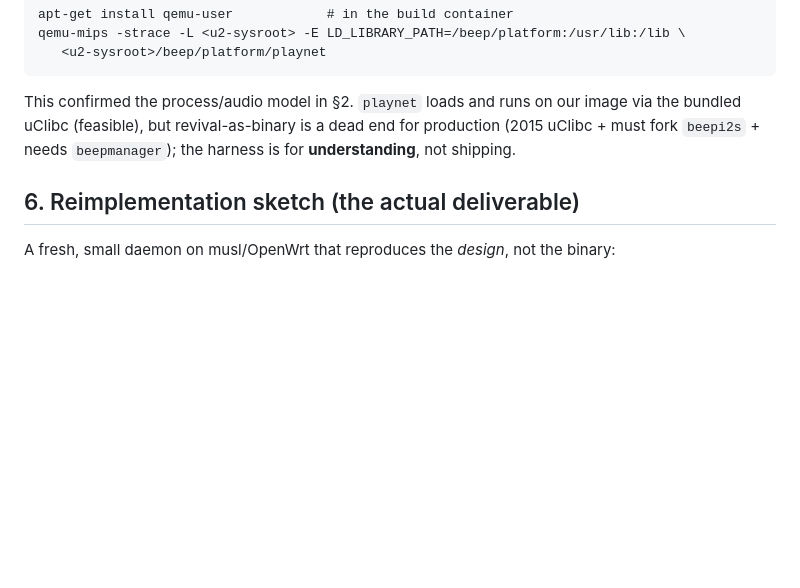
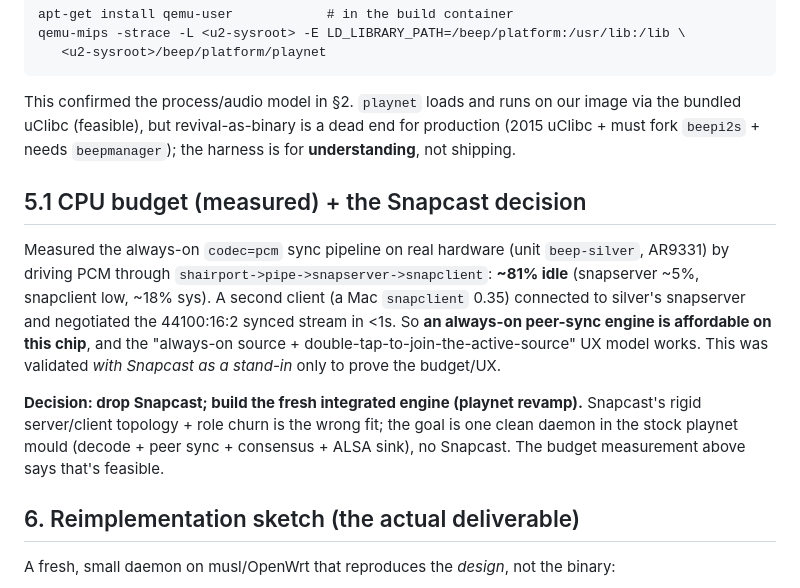
Before and after one commit to kfiducia/beep-revival, a Markdown page: docs/PLAYNET-RE.md, the part around the change. GitHub-like rendering; blank space fills up the shorter version.

Commit message:
docs(playnet): measured CPU budget (always-on ~81% idle) + drop-Snapcast decision
On-device measurement confirms an always-on peer-sync pipeline is affordable
(~81% idle) and the always-on-source + join-active-source UX works. Records the
decision to drop Snapcast and build the fresh integrated engine (playnet revamp).

Co-Authored-By: Claude Opus 4.8 (1M context) <noreply@anthropic.com>
Claude-Session: https://claude.ai/code/session_01MxbQMMYHw2zb8gxTQaahUn

```diff
--- a/docs/PLAYNET-RE.md
+++ b/docs/PLAYNET-RE.md
@@ -84,6 +84,21 @@ This confirmed the process/audio model in §2. `playnet` loads and runs on our i
 bundled uClibc (feasible), but revival-as-binary is a dead end for production (2015 uClibc +
 must fork `beepi2s` + needs `beepmanager`); the harness is for **understanding**, not shipping.
 
+## 5.1 CPU budget (measured) + the Snapcast decision
+
+Measured the always-on `codec=pcm` sync pipeline on real hardware (unit `beep-silver`,
+AR9331) by driving PCM through `shairport->pipe->snapserver->snapclient`: **~81% idle**
+(snapserver ~5%, snapclient low, ~18% sys). A second client (a Mac `snapclient` 0.35)
+connected to silver's snapserver and negotiated the 44100:16:2 synced stream in <1s. So
+**an always-on peer-sync engine is affordable on this chip**, and the "always-on source +
+double-tap-to-join-the-active-source" UX model works. This was validated *with Snapcast as
+a stand-in* only to prove the budget/UX.
+
+**Decision: drop Snapcast; build the fresh integrated engine (playnet revamp).** Snapcast's
+rigid server/client topology + role churn is the wrong fit; the goal is one clean daemon in
+the stock playnet mould (decode + peer sync + consensus + ALSA sink), no Snapcast. The
+budget measurement above says that's feasible.
+
 ## 6. Reimplementation sketch (the actual deliverable)
 
 A fresh, small daemon on musl/OpenWrt that reproduces the *design*, not the binary:
```
